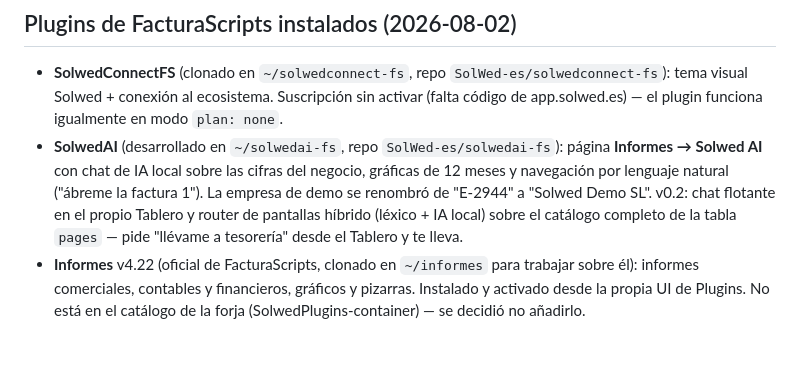
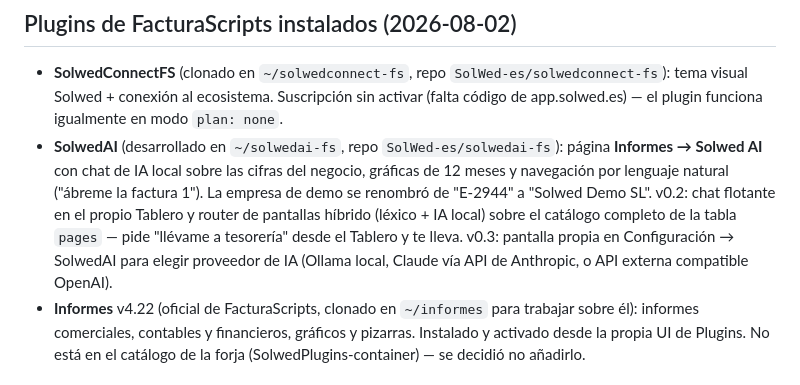
Before and after one commit to SolWed-es/SolwedOS, a Markdown page: demo-machine/README.md, the part around the change. Drawn GitHub-style; blank space fills up the shorter version.

Commit message:
Máquina de demo: SolwedAI v0.3 (configuración de IA local o externa)
Co-Authored-By: Claude Fable 5 <noreply@anthropic.com>

```diff
--- a/demo-machine/README.md
+++ b/demo-machine/README.md
@@ -69,7 +69,9 @@ en el propio equipo, sin internet.
   factura 1"). La empresa de demo se renombró de "E-2944" a "Solwed Demo SL".
   v0.2: chat flotante en el propio Tablero y router de pantallas híbrido
   (léxico + IA local) sobre el catálogo completo de la tabla `pages` — pide
-  "llévame a tesorería" desde el Tablero y te lleva.
+  "llévame a tesorería" desde el Tablero y te lleva. v0.3: pantalla propia en
+  Configuración → SolwedAI para elegir proveedor de IA (Ollama local, Claude
+  vía API de Anthropic, o API externa compatible OpenAI).
 - **Informes** v4.22 (oficial de FacturaScripts, clonado en `~/informes` para
   trabajar sobre él): informes comerciales, contables y financieros, gráficos y
   pizarras. Instalado y activado desde la propia UI de Plugins. No está en el
```
